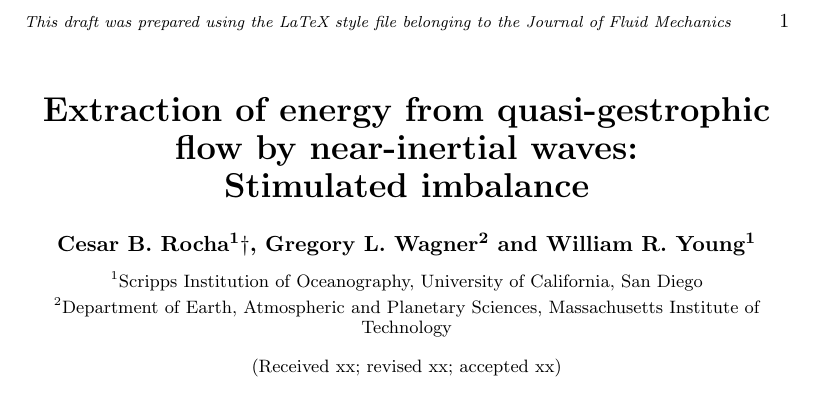
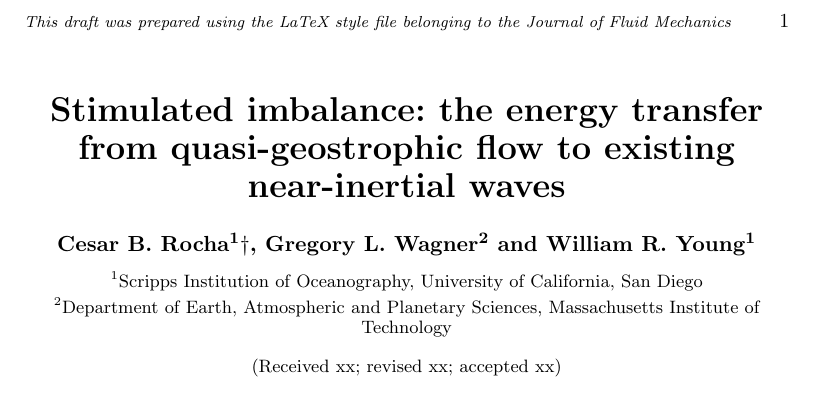
Before and after one commit to cesar-rocha/RochaWagnerYoung_JFM, a LaTeX paper (writeup/RochaWagnerYoung.tex): part of page 1 of 18, cut so that both start at the same text. Compiled offline with pdfLaTeX; a LaTeX package or settings file that is missing is left out.

Commit message:
Updates title.

```diff
--- a/writeup/RochaWagnerYoung.tex
+++ b/writeup/RochaWagnerYoung.tex
@@ -52,8 +52,11 @@
 
 \shortauthor{Cesar B. Rocha, Gregory L. Wagner, and William R Young}
 
-\title{Extraction of energy from quasi-gestrophic flow by near-inertial waves:\\
-        Stimulated imbalance}
+%\title{Extraction of energy from quasi-gestrophic flow by near-inertial waves:\\
+%        Stimulated imbalance}
+\title{Stimulated imbalance: the energy transfer from quasi-geostrophic flow to
+       existing near-inertial waves}
+
 
 %\title{Near-inertial waves extract energy from barotropic quasi-geostrophic flow}
 \author{Cesar B. Rocha\aff{1}
```
